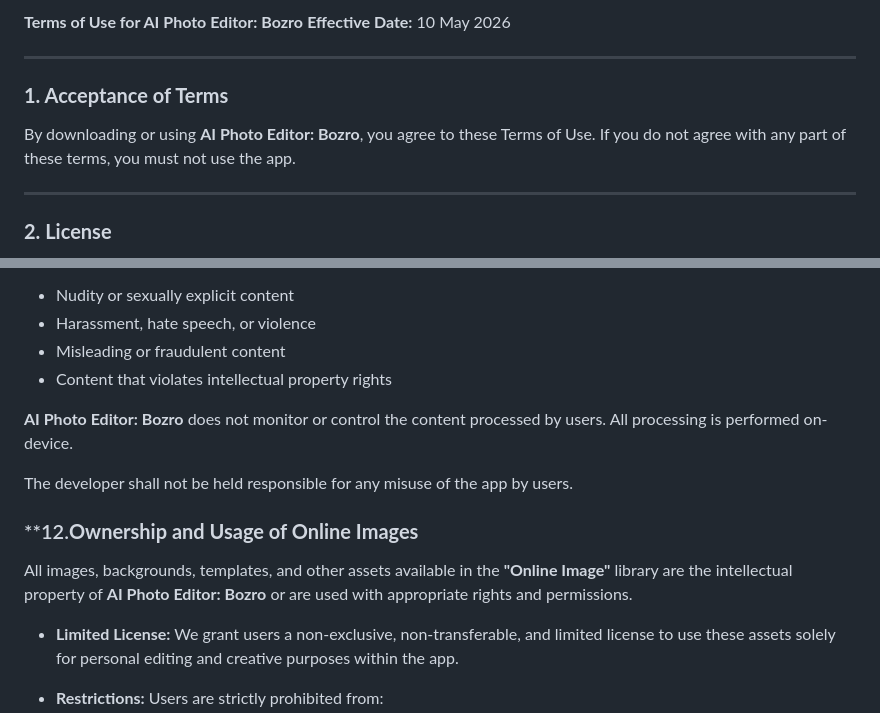
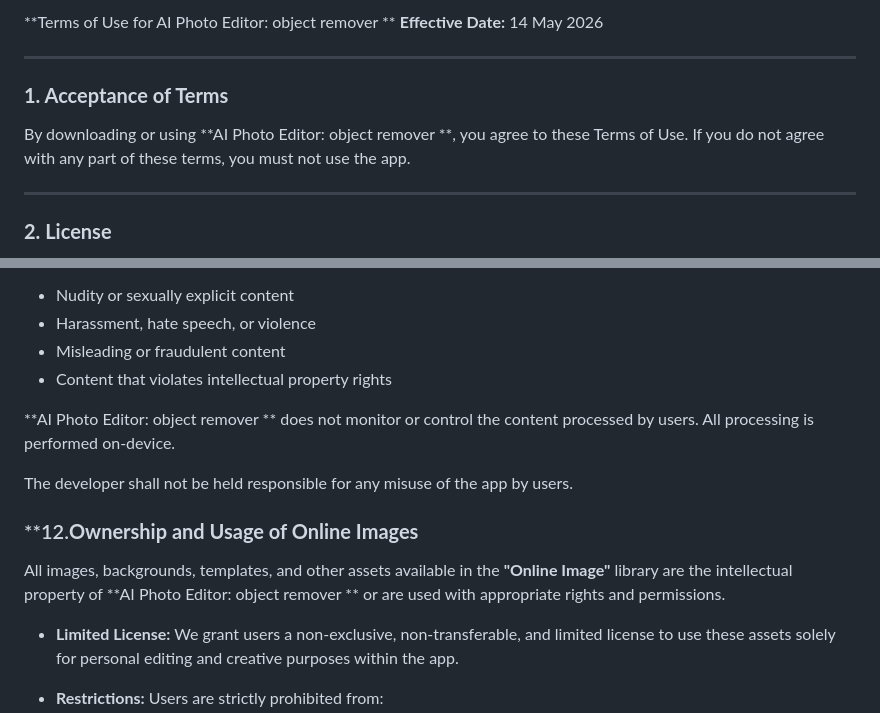
Before and after one commit to afgtfe/bozro_image_compressor, a Markdown page: TERMS_OF_USE.md, 2 parts joined by grey strips. Rendered like a GitHub page.

```diff
--- a/TERMS_OF_USE.md
+++ b/TERMS_OF_USE.md
@@ -1,11 +1,11 @@
-**Terms of Use for AI Photo Editor: Bozro**
-**Effective Date:** 10 May 2026
+**Terms of Use for AI Photo Editor: object remover **
+**Effective Date:** 14 May 2026
 
 ---
 
 ### **1. Acceptance of Terms**
 
-By downloading or using **AI Photo Editor: Bozro**, you agree to these Terms of Use. If you do not agree with any part of these terms, you must not use the app.
+By downloading or using **AI Photo Editor: object remover **, you agree to these Terms of Use. If you do not agree with any part of these terms, you must not use the app.
 
 ---
 
@@ -87,14 +87,14 @@ This includes (but is not limited to):
 * Misleading or fraudulent content
 * Content that violates intellectual property rights
 
-**AI Photo Editor: Bozro** does not monitor or control the content processed by users. All processing is performed on-device.
+**AI Photo Editor: object remover ** does not monitor or control the content processed by users. All processing is performed on-device.
 
 The developer shall not be held responsible for any misuse of the app by users.
 
 
 ### **12.**Ownership and Usage of Online Images**
 
-All images, backgrounds, templates, and other assets available in the **"Online Image"** library are the intellectual property of **AI Photo Editor: Bozro** or are used with appropriate rights and permissions.
+All images, backgrounds, templates, and other assets available in the **"Online Image"** library are the intellectual property of **AI Photo Editor: object remover ** or are used with appropriate rights and permissions.
 
 * **Limited License:**
   We grant users a non-exclusive, non-transferable, and limited license to use these assets solely for personal editing and creative purposes within the app.
```
